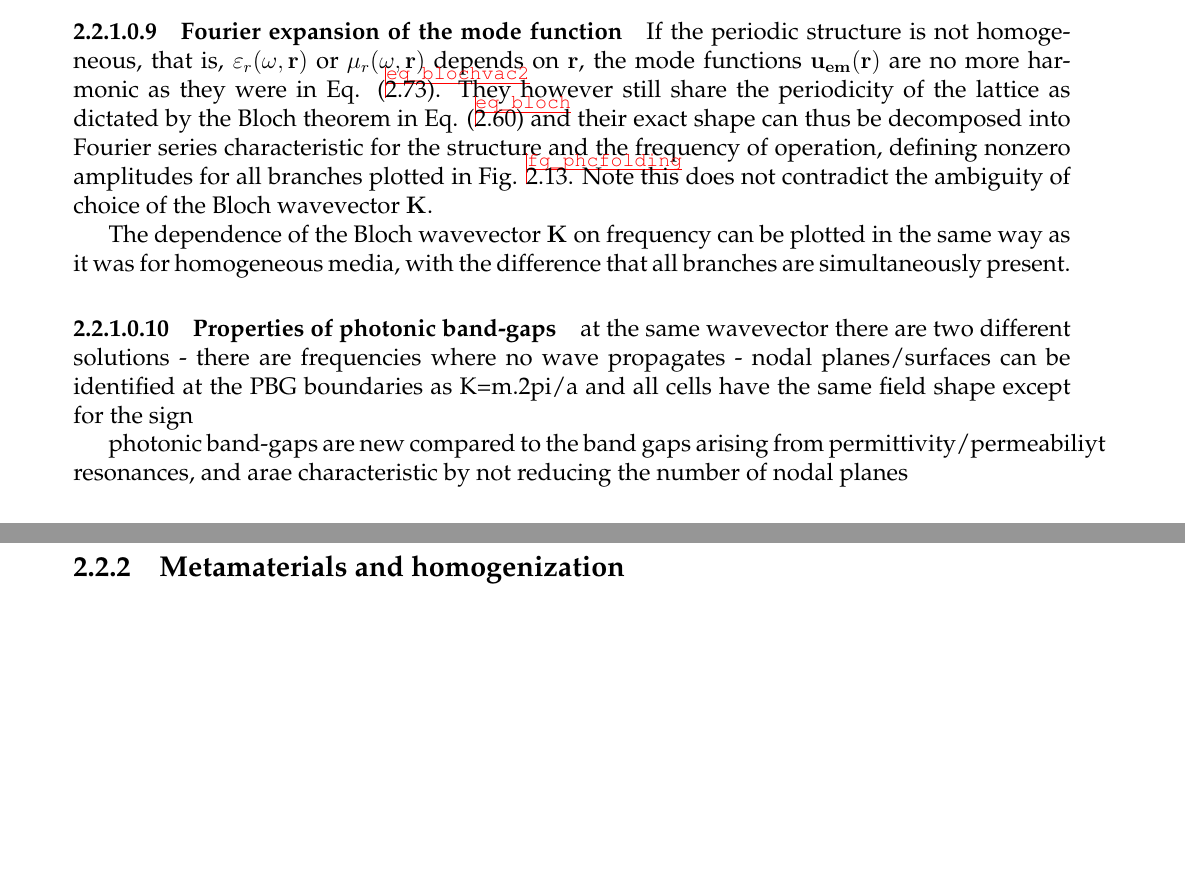
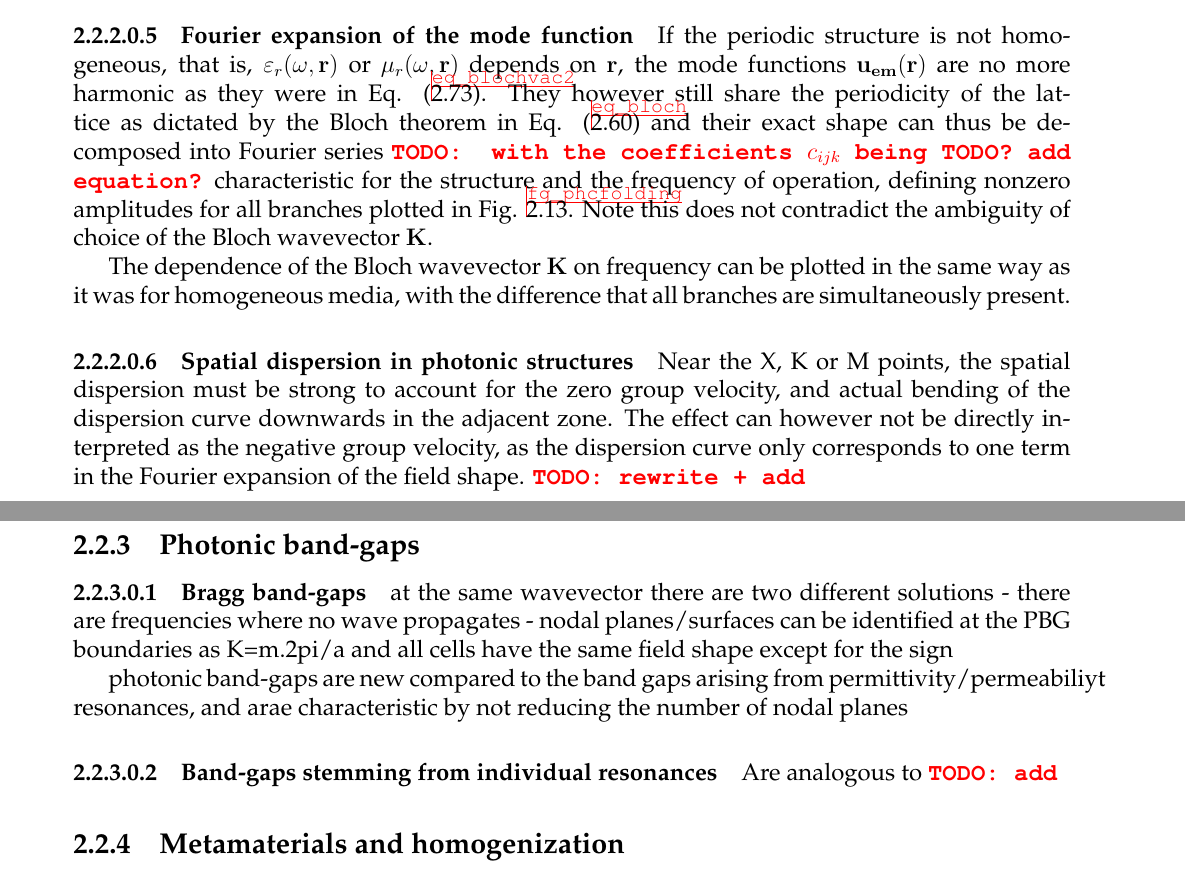
Before and after one commit to FilipDominec/thesis, a LaTeX thesis (t.tex, which reads theory.tex): two parts of pages 43 and 44 of 134 before the commit and two parts of pages 44 and 45 of 135 after it, joined at a grey line, cut so that both start at the same text, the shorter picture padded with empty space. Compiled offline with pdfLaTeX.

Commit message:
sd in phc

```diff
--- a/theory.tex
+++ b/theory.tex
@@ -952,13 +953,17 @@ M-point ... "E=0") %% TODO
 %}}}
 \paragraph{Fourier expansion of the mode function}%{{{ TODO where to move this?
 If the periodic structure is not homogeneous, that is, $\epsrl(\omega,\rr)$ or $\murl(\omega,\rr)$ depends on $\rr$, the mode functions $\mathbf{u_{em}}(\rr)$ are no more harmonic as they were in Eq. (\ref{eq_blochvac2}). They  however still share the periodicity of the lattice as dictated by the Bloch theorem in Eq. (\ref{eq_bloch}) and their exact shape can thus be decomposed into Fourier series
-% with the coefficients $c_{ijk}$ being TODO? add equation?
+\todo{ with the coefficients $c_{ijk}$ being TODO? add equation?}
 characteristic for the structure and the frequency of operation, defining nonzero amplitudes for all branches plotted in Fig. \ref{fg_phcfolding}. Note this does not contradict the ambiguity of choice of the Bloch wavevector $\KK$.
 
 The dependence of the Bloch wavevector $\KK$ on frequency can be plotted in the same way as it was for homogeneous media, with the difference that all branches are simultaneously present. %% TODO note that this fig phcfolding is only for one direction; plotting K~for other directions requires using IFC
 
 %}}}
-\paragraph{Properties of photonic band-gaps}%{{{
+\paragraph{Spatial dispersion in photonic structures} %{{{  TODO
+Near the X, K~or M points, the spatial dispersion must be strong to account for the zero group velocity, and actual bending of the dispersion curve downwards in the adjacent zone. The effect can however not be directly interpreted as the negative group velocity, as the dispersion curve only corresponds to one term in the Fourier expansion of the field shape.  \todo{rewrite + add}
+%}}}
+\subsection{Photonic band-gaps} %{{{  TODO
+\paragraph{Bragg band-gaps}%{{{
 at the same wavevector there are two different solutions - there are frequencies where no wave propagates - nodal planes/surfaces can be identified at the PBG boundaries as K=m.2pi/a and all cells have the same field shape except for the sign
 
 photonic band-gaps are new compared to the band gaps arising from permittivity/permeabiliyt resonances, and arae characteristic by not reducing the number of nodal planes
@@ -981,6 +985,9 @@ photonic band-gaps are new compared to the band gaps arising from permittivity/p
 %  crystals, and he identified the fact that they have a narrow band gap prohibiting
 %  light propagation through the planes. This band gap is angle-dependent
 
+%}}}
+\paragraph{Band-gaps stemming from individual resonances}%{{{
+Are analogous to \todo{add}
 %}}}
 \subsection{Metamaterials and homogenization}
 \mdf{
@@ -1048,7 +1055,7 @@ Think over, note our paper dominec2014transition \cite{dominec2014transition}
 \paragraph{Definition by the Bloch wavelength}%{{{
 Igor Tsukerman in Ref. \cite{tsukerman2011nonlocal}: \textit{"metamaterials - artificial periodic structures with features smaller than the vacuum wavelength"}
 
-\begin{figure}[h] \caption{Schematic of usual relation of reciprocal lattice vector to the wavelength in metamaterials and photonic crystals}  \centering \includegraphics[width=8cm]{img/mm-phc-diagram.pdf} \end{figure}
+\begin{figure}[h] \caption{Schematic of the usual ratio of the reciprocal lattice vector to the wave:vector in metamaterials and photonic crystals}  \centering \includegraphics[width=8cm]{img/mm-phc-diagram.pdf} \end{figure}
 
 \add{The notion of "wavelength", or more precisely "Bloch wavelength", is not uniquenly defined in such structures! }
 %}}}
```
Also changed, not shown: theory.tex (2 more changed lines).
